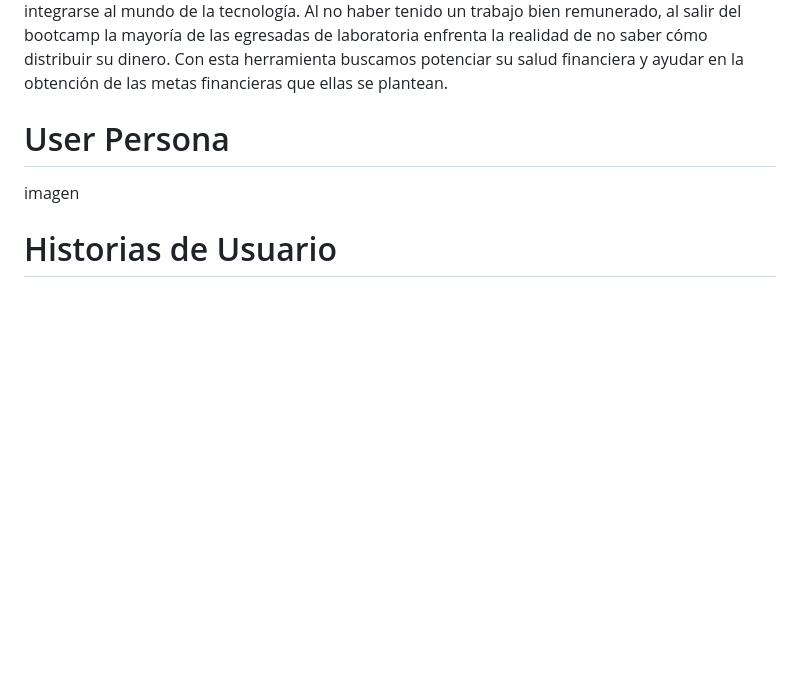
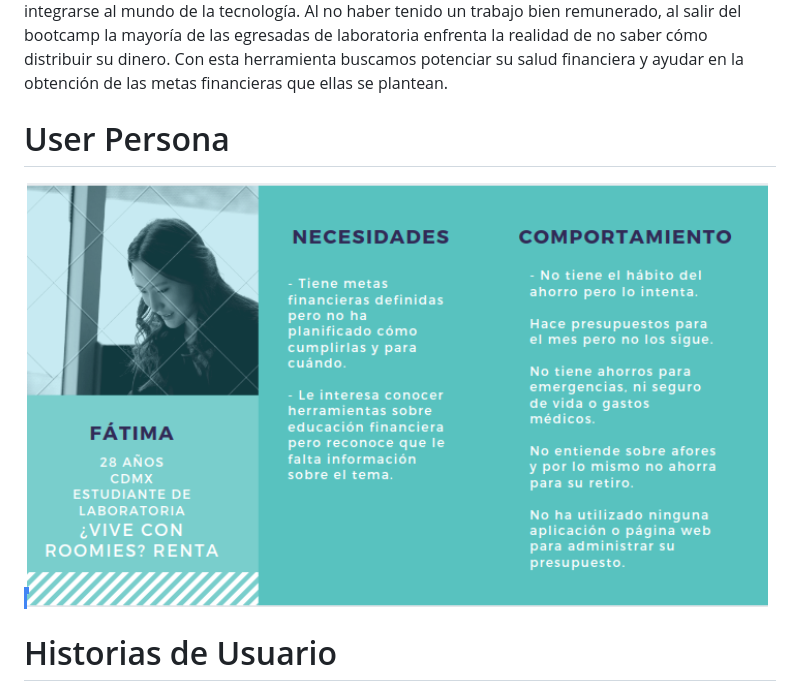
Before and after one commit to sandyGonzalez/MEX008-hackathon-Interna-SF, a Markdown page: README.md, the part around the change printed below. Drawn GitHub-style; pictures changed too: img/image.png (added); blank space fills up the shorter version.

Commit message:
Agregando imagen al readme

```diff
--- a/README.md
+++ b/README.md
@@ -19,5 +20,4 @@ Al no haber tenido un trabajo bien remunerado, al salir del bootcamp la mayoría
 
-imagen
 
 # Historias de Usuario
 
```
Also changed, not shown: other parts of README.md (+1 -0 lines).
